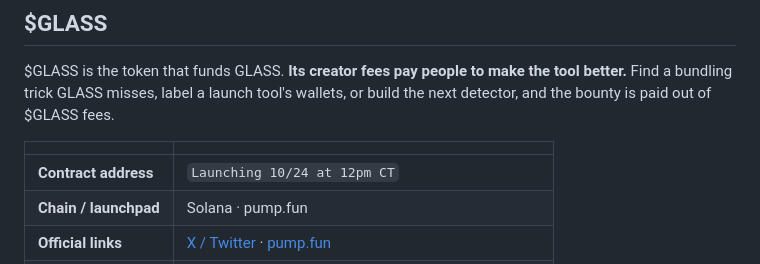
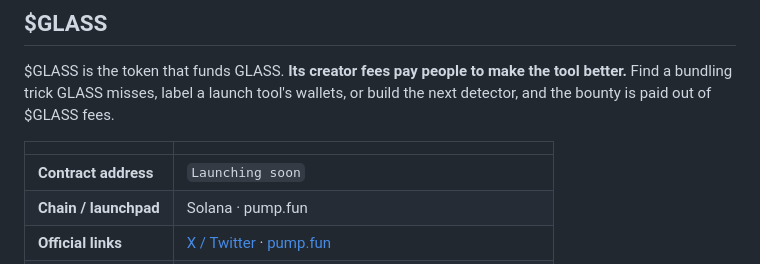
Before and after one commit to Exactlane/GLASS, a Markdown page: README.md, the part around the change. GitHub-like rendering.

Commit message:
Change contract address launch date to 'Launching soon'
Updated the contract address launch date in the README.

```diff
--- a/README.md
+++ b/README.md
@@ -113,7 +113,7 @@ $GLASS is the token that funds GLASS. **Its creator fees pay people to make the
 
 | | |
 |---|---|
-| **Contract address** | `Launching 10/24 at 12pm CT` |
+| **Contract address** | `Launching soon` |
 | **Chain / launchpad** | Solana · pump.fun |
 | **Official links** | [X / Twitter](https://x.com/glassonsol) · [pump.fun](https://pump.fun/profile/GLASStreasury) |
 | **Treasury** | `5s1Lim2SqhTyDxeGdtmDzL4V8pPdwoiRRYL6uKLXwxYr` |
```
